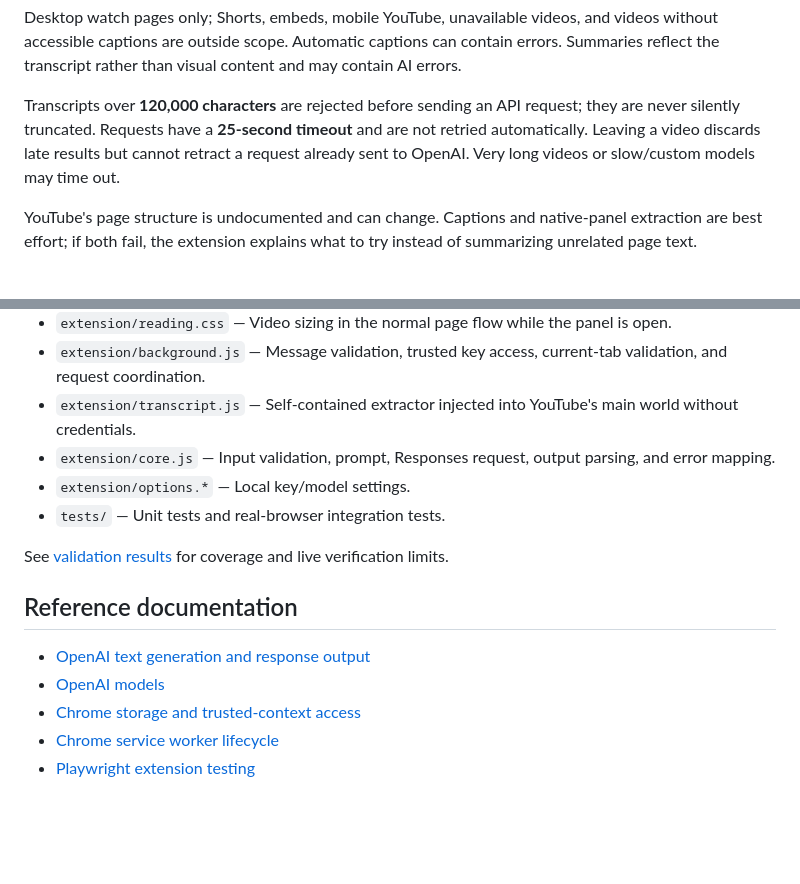
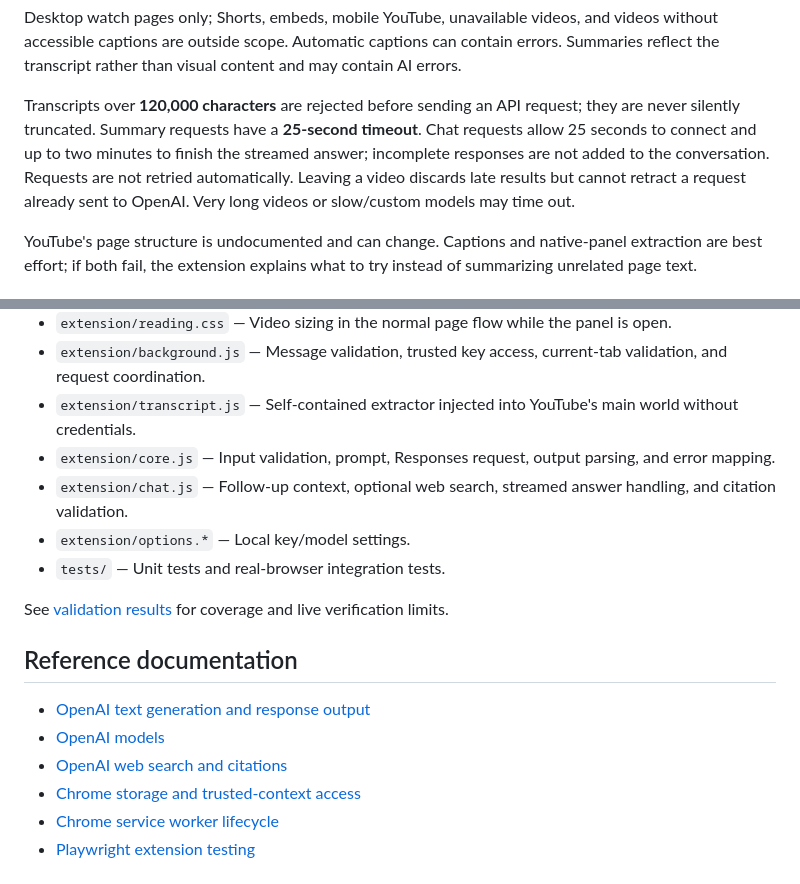
Before and after one commit to peramee/youtube-transcript-ai-summarizer, a Markdown page: README.md, 2 parts joined by grey strips. Drawn GitHub-style; blank space fills up the shorter version.

```diff
--- a/README.md
+++ b/README.md
@@ -59,7 +72,7 @@ YouTube Brief may open YouTube's native transcript panel when direct caption ret
 
 Desktop watch pages only; Shorts, embeds, mobile YouTube, unavailable videos, and videos without accessible captions are outside scope. Automatic captions can contain errors. Summaries reflect the transcript rather than visual content and may contain AI errors.
 
-Transcripts over **120,000 characters** are rejected before sending an API request; they are never silently truncated. Requests have a **25-second timeout** and are not retried automatically. Leaving a video discards late results but cannot retract a request already sent to OpenAI. Very long videos or slow/custom models may time out.
+Transcripts over **120,000 characters** are rejected before sending an API request; they are never silently truncated. Summary requests have a **25-second timeout**. Chat requests allow 25 seconds to connect and up to two minutes to finish the streamed answer; incomplete responses are not added to the conversation. Requests are not retried automatically. Leaving a video discards late results but cannot retract a request already sent to OpenAI. Very long videos or slow/custom models may time out.
 
 YouTube's page structure is undocumented and can change. Captions and native-panel extraction are best effort; if both fail, the extension explains what to try instead of summarizing unrelated page text.
 
@@ -89,6 +102,7 @@ After editing extension files, click **Reload** on its card at `chrome://extensi
 - `extension/background.js` — Message validation, trusted key access, current-tab validation, and request coordination.
 - `extension/transcript.js` — Self-contained extractor injected into YouTube's main world without credentials.
 - `extension/core.js` — Input validation, prompt, Responses request, output parsing, and error mapping.
+- `extension/chat.js` — Follow-up context, optional web search, streamed answer handling, and citation validation.
 - `extension/options.*` — Local key/model settings.
 - `tests/` — Unit tests and real-browser integration tests.
 
@@ -98,6 +112,7 @@ See [validation results](docs/TESTING.md) for coverage and live verification lim
 
 - [OpenAI text generation and response output](https://developers.openai.com/api/docs/guides/text)
 - [OpenAI models](https://developers.openai.com/api/docs/models)
+- [OpenAI web search and citations](https://developers.openai.com/api/docs/guides/tools-web-search)
 - [Chrome storage and trusted-context access](https://developer.chrome.com/docs/extensions/reference/api/storage)
 - [Chrome service worker lifecycle](https://developer.chrome.com/docs/extensions/develop/concepts/service-workers/lifecycle)
 - [Playwright extension testing](https://playwright.dev/docs/chrome-extensions)
```
Also changed, not shown: other parts of README.md (+15 -2 lines), docs/TESTING.md (+9 -1 lines), docs/chat.png (added), 10 other files.
